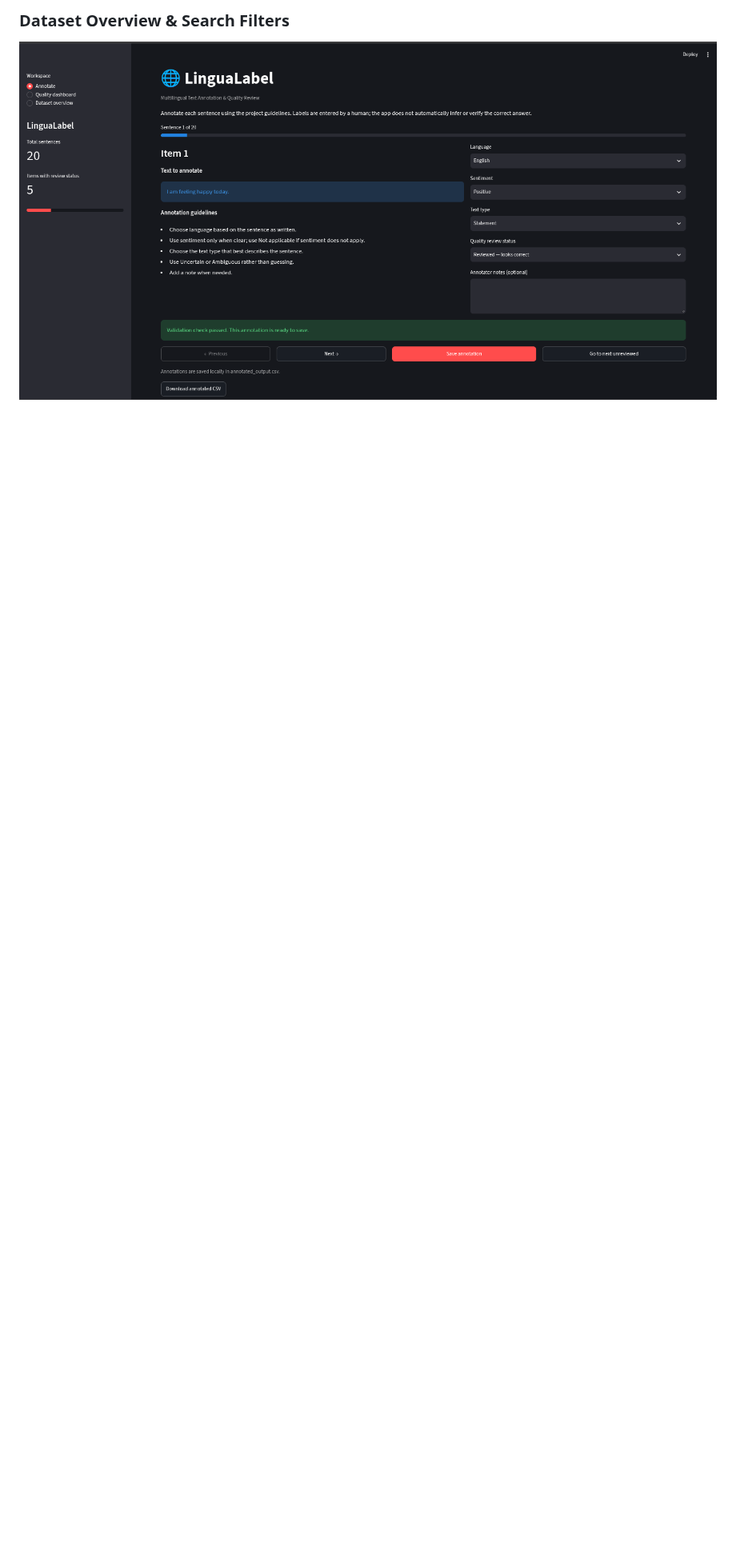
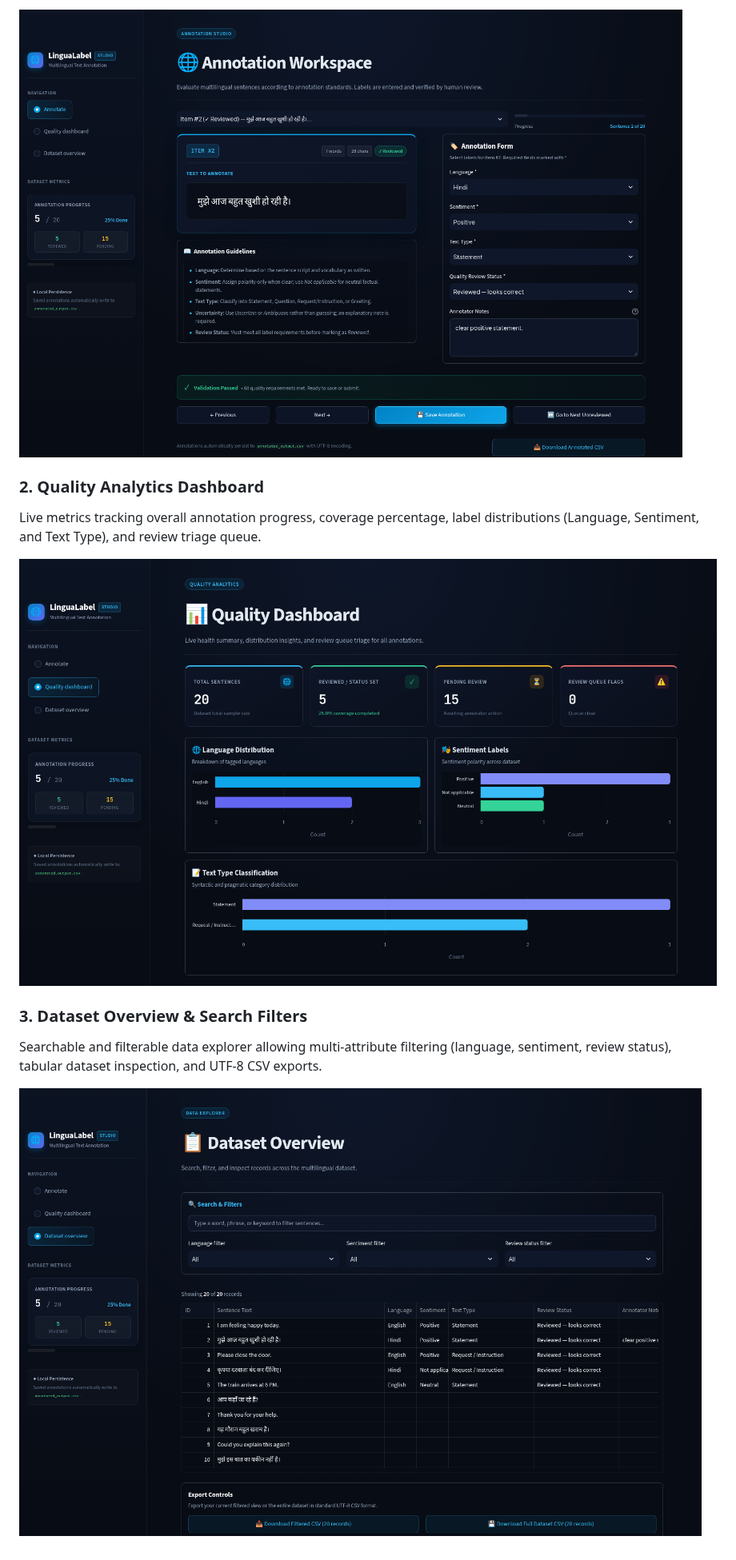
Before and after one commit to Arshhh26/LinguaLabel, a Markdown page: README.md, the part around one of its changes. Shown at 80% size. Rendered like a GitHub page; pictures changed too: screenshots/annotation.png, screenshots/dashboard.png, screenshots/dataset_overview.png (added); blank space fills up the shorter version.

Commit message:
Add application screenshots

```diff
--- a/README.md
+++ b/README.md
@@ -75,3 +75,12 @@ Before using it in a real annotation project, follow that project's own instruct
 
-### Dataset Overview & Search Filters
-![LinguaLabel Dataset Overview](screenshots/dashboard.png)
+![LinguaLabel Annotation Workspace](screenshots/annotation.png)
+
+### 2. Quality Analytics Dashboard
+Live metrics tracking overall annotation progress, coverage percentage, label distributions (Language, Sentiment, and Text Type), and review triage queue.
+
+![LinguaLabel Quality Analytics Dashboard](screenshots/quality_dashboard.png)
+
+### 3. Dataset Overview & Search Filters
+Searchable and filterable data explorer allowing multi-attribute filtering (language, sentiment, review status), tabular dataset inspection, and UTF-8 CSV exports.
+
+![LinguaLabel Dataset Overview](screenshots/dataset_overview.png)
```
Also changed, not shown: other parts of README.md (+2 -2 lines), screenshots/Pasted image.png (deleted), screenshots/Screenshot From 2026-10-20 23-47-41.png (deleted).
